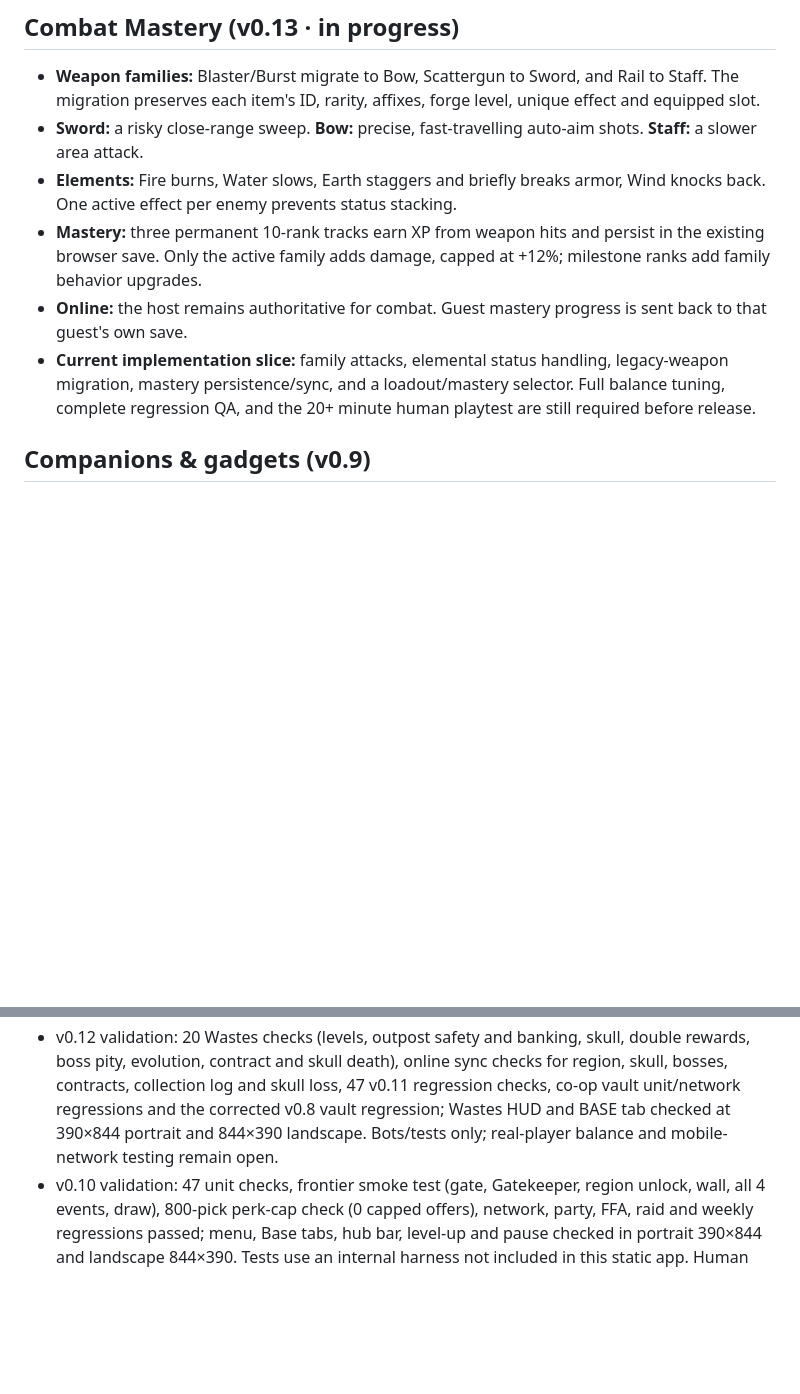
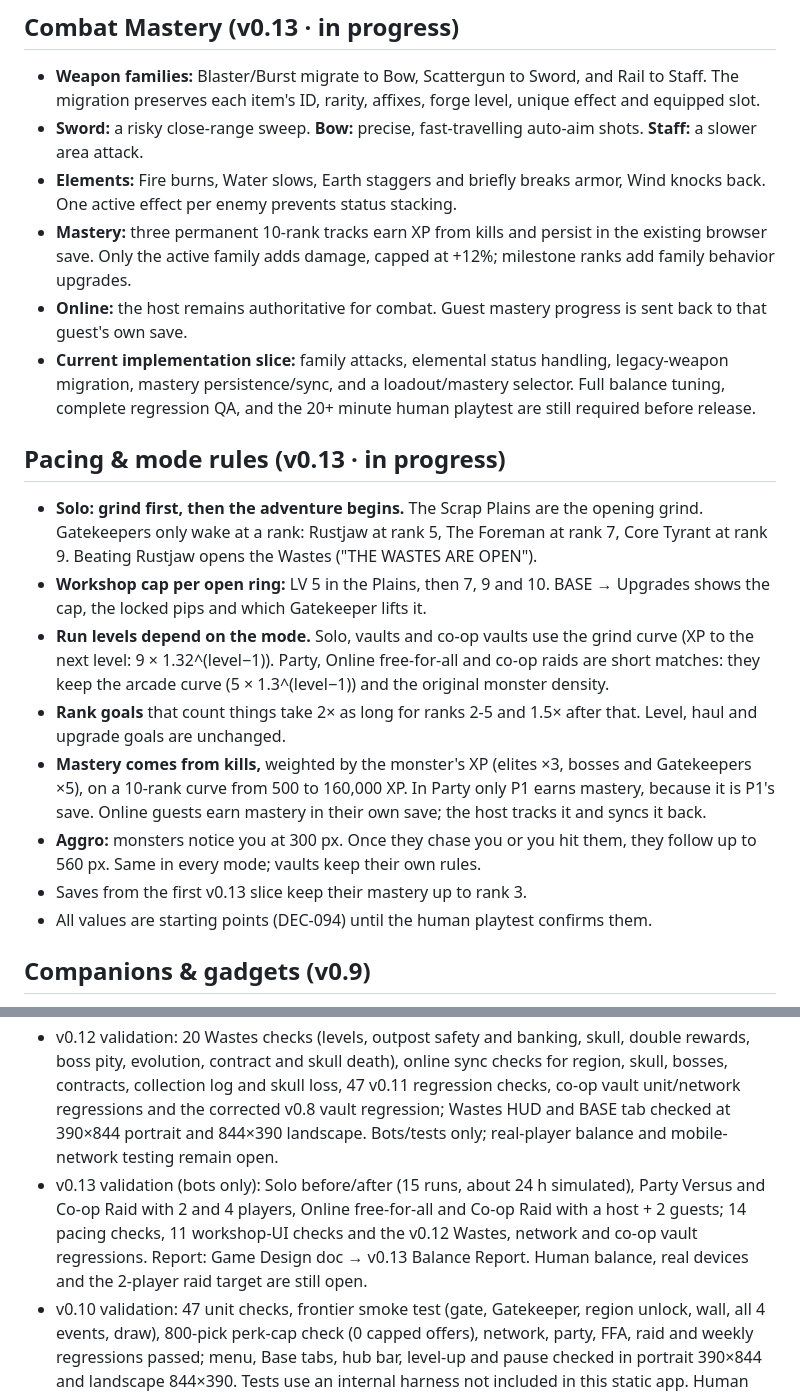
Before and after one commit to SaerensAdv/salvage-run, a Markdown page: README.md, 2 parts joined by grey strips. Rendered like a GitHub page; blank space fills up the shorter version.

Commit message:
README: v0.13 pacing and mode rules, kill-based mastery, bot validation

```diff
--- a/README.md
+++ b/README.md
@@ -73,9 +73,20 @@ Grab scrap. Get out alive. Bank it before someone takes it.
 - **Weapon families:** Blaster/Burst migrate to Bow, Scattergun to Sword, and Rail to Staff. The migration preserves each item's ID, rarity, affixes, forge level, unique effect and equipped slot.
 - **Sword:** a risky close-range sweep. **Bow:** precise, fast-travelling auto-aim shots. **Staff:** a slower area attack.
 - **Elements:** Fire burns, Water slows, Earth staggers and briefly breaks armor, Wind knocks back. One active effect per enemy prevents status stacking.
-- **Mastery:** three permanent 10-rank tracks earn XP from weapon hits and persist in the existing browser save. Only the active family adds damage, capped at +12%; milestone ranks add family behavior upgrades.
+- **Mastery:** three permanent 10-rank tracks earn XP from kills and persist in the existing browser save. Only the active family adds damage, capped at +12%; milestone ranks add family behavior upgrades.
 - **Online:** the host remains authoritative for combat. Guest mastery progress is sent back to that guest's own save.
 - **Current implementation slice:** family attacks, elemental status handling, legacy-weapon migration, mastery persistence/sync, and a loadout/mastery selector. Full balance tuning, complete regression QA, and the 20+ minute human playtest are still required before release.
+
+## Pacing & mode rules (v0.13 · in progress)
+
+- **Solo: grind first, then the adventure begins.** The Scrap Plains are the opening grind. Gatekeepers only wake at a rank: Rustjaw at rank 5, The Foreman at rank 7, Core Tyrant at rank 9. Beating Rustjaw opens the Wastes ("THE WASTES ARE OPEN").
+- **Workshop cap per open ring:** LV 5 in the Plains, then 7, 9 and 10. BASE → Upgrades shows the cap, the locked pips and which Gatekeeper lifts it.
+- **Run levels depend on the mode.** Solo, vaults and co-op vaults use the grind curve (XP to the next level: 9 × 1.32^(level−1)). Party, Online free-for-all and co-op raids are short matches: they keep the arcade curve (5 × 1.3^(level−1)) and the original monster density.
+- **Rank goals** that count things take 2× as long for ranks 2-5 and 1.5× after that. Level, haul and upgrade goals are unchanged.
+- **Mastery comes from kills,** weighted by the monster's XP (elites ×3, bosses and Gatekeepers ×5), on a 10-rank curve from 500 to 160,000 XP. In Party only P1 earns mastery, because it is P1's save. Online guests earn mastery in their own save; the host tracks it and syncs it back.
+- **Aggro:** monsters notice you at 300 px. Once they chase you or you hit them, they follow up to 560 px. Same in every mode; vaults keep their own rules.
+- Saves from the first v0.13 slice keep their mastery up to rank 3.
+- All values are starting points (DEC-094) until the human playtest confirms them.
 
 ## Companions & gadgets (v0.9)
 
@@ -106,6 +117,7 @@ Settings → Pages → Deploy from branch → `main` / root. On a free plan the
 - Optional TURN credentials belong in `config.js` as `window.SALVAGE_ICE`; leave it `null` when unused and never commit real credentials.
 - v0.11 validation: 11 co-op vault unit checks (start, regroup gate, Mimic guards, downed respawn, team extract), host/guest vault sync incl. Mimic guards and guest payout, plus v0.10 unit, smoke, vault, network, party, raid and weekly regressions; Party screen checked in portrait and landscape.
 - v0.12 validation: 20 Wastes checks (levels, outpost safety and banking, skull, double rewards, boss pity, evolution, contract and skull death), online sync checks for region, skull, bosses, contracts, collection log and skull loss, 47 v0.11 regression checks, co-op vault unit/network regressions and the corrected v0.8 vault regression; Wastes HUD and BASE tab checked at 390×844 portrait and 844×390 landscape. Bots/tests only; real-player balance and mobile-network testing remain open.
+- v0.13 validation (bots only): Solo before/after (15 runs, about 24 h simulated), Party Versus and Co-op Raid with 2 and 4 players, Online free-for-all and Co-op Raid with a host + 2 guests; 14 pacing checks, 11 workshop-UI checks and the v0.12 Wastes, network and co-op vault regressions. Report: Game Design doc → v0.13 Balance Report. Human balance, real devices and the 2-player raid target are still open.
 - v0.10 validation: 47 unit checks, frontier smoke test (gate, Gatekeeper, region unlock, wall, all 4 events, draw), 800-pick perk-cap check (0 capped offers), network, party, FFA, raid and weekly regressions passed; menu, Base tabs, hub bar, level-up and pause checked in portrait 390×844 and landscape 844×390. Tests use an internal harness not included in this static app. Human balance, real phones and physical controllers still need playtesting.
 
 ## Known limits
```
